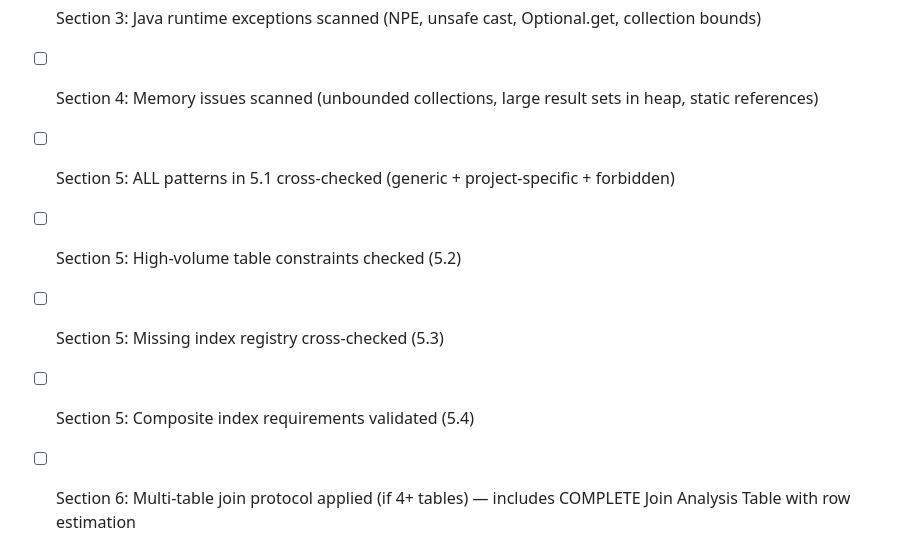
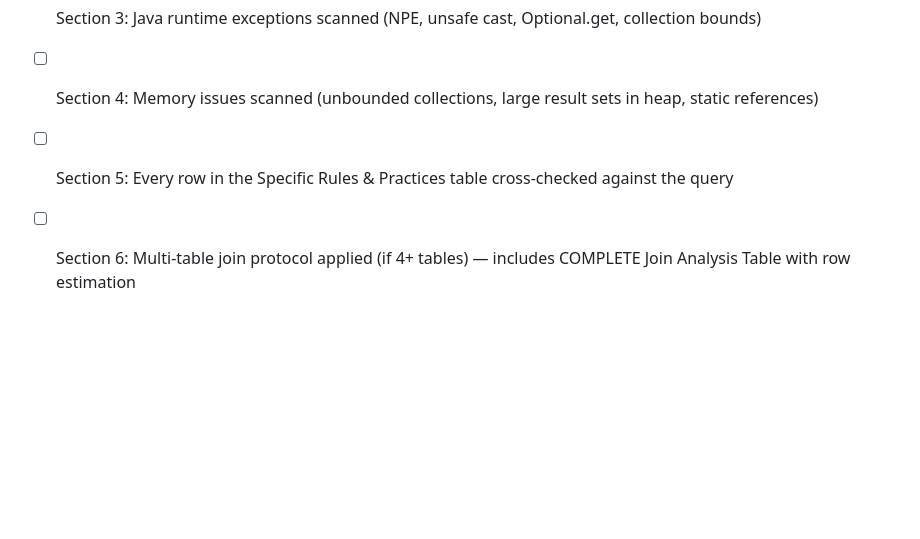
Before and after one commit to johnhojohn969/laughing-octo-fiesta, a Markdown page: .gemini/styleguide.md, the part around one of its changes. Rendered like a GitHub page; blank space fills up the shorter version.

```diff
--- a/.gemini/styleguide.md
+++ b/.gemini/styleguide.md
@@ -241,10 +214,7 @@ Before submitting the review, verify ALL sections have been evaluated:
 - [ ] Section 2: All slow patterns checked — leading wildcards, functions in WHERE, N+1, mismatched types, unbounded result set, Cartesian product, large intermediate result sets, client-side aggregation
 - [ ] Section 3: Java runtime exceptions scanned (NPE, unsafe cast, Optional.get, collection bounds)
 - [ ] Section 4: Memory issues scanned (unbounded collections, large result sets in heap, static references)
-- [ ] Section 5: ALL patterns in 5.1 cross-checked (generic + project-specific + forbidden)
-- [ ] Section 5: High-volume table constraints checked (5.2)
-- [ ] Section 5: Missing index registry cross-checked (5.3)
-- [ ] Section 5: Composite index requirements validated (5.4)
+- [ ] Section 5: Every row in the Specific Rules & Practices table cross-checked against the query
 - [ ] Section 6: Multi-table join protocol applied (if 4+ tables) — includes COMPLETE Join Analysis Table with row estimation
 - [ ] Section 6: Query decomposition strategy provided (if 8+ tables)
 - [ ] Section 6: Missing aggregation checked — Java-side GROUP BY/SUM/COUNT flagged
```
Also changed, not shown: other parts of .gemini/styleguide.md (+35 -62 lines).
